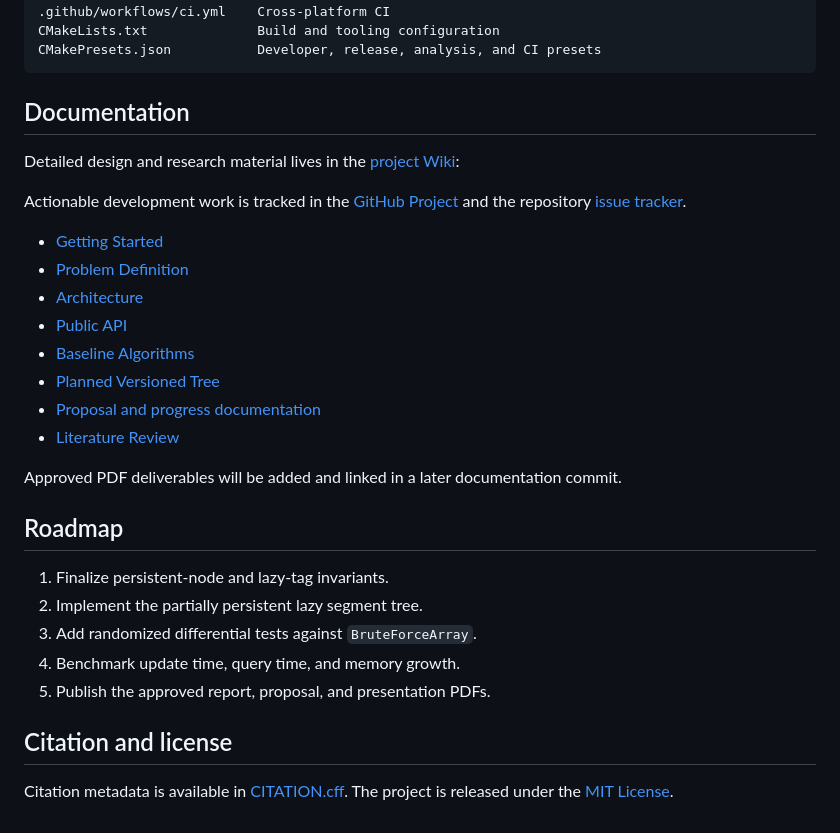
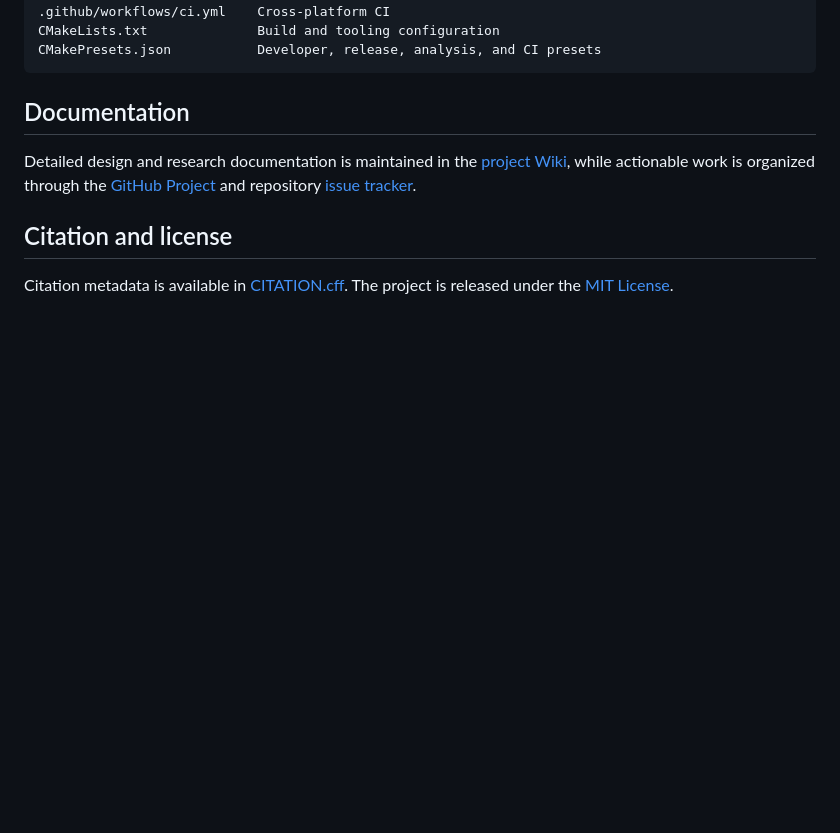
Before and after one commit to m-nobin/version-aware-lazy-segtree, a Markdown page: README.md, the part around the change. Rendered like a GitHub page; blank space fills up the shorter version.

Commit message:
docs: streamline project links

```diff
--- a/README.md
+++ b/README.md
@@ -84,29 +84,10 @@ CMakePresets.json           Developer, release, analysis, and CI presets
 
 ## Documentation
 
-Detailed design and research material lives in the [project Wiki](https://github.com/m-nobin/version-aware-lazy-segtree/wiki):
-
-Actionable development work is tracked in the [GitHub Project](https://github.com/users/m-nobin/projects/1)
-and the repository [issue tracker](https://github.com/m-nobin/version-aware-lazy-segtree/issues).
-
-- [Getting Started](https://github.com/m-nobin/version-aware-lazy-segtree/wiki/Getting-Started)
-- [Problem Definition](https://github.com/m-nobin/version-aware-lazy-segtree/wiki/Problem-Definition)
-- [Architecture](https://github.com/m-nobin/version-aware-lazy-segtree/wiki/Architecture)
-- [Public API](https://github.com/m-nobin/version-aware-lazy-segtree/wiki/Public-API)
-- [Baseline Algorithms](https://github.com/m-nobin/version-aware-lazy-segtree/wiki/Baseline-Algorithms)
-- [Planned Versioned Tree](https://github.com/m-nobin/version-aware-lazy-segtree/wiki/Planned-Versioned-Tree)
-- [Proposal and progress documentation](https://github.com/m-nobin/version-aware-lazy-segtree/wiki/Proposal)
-- [Literature Review](https://github.com/m-nobin/version-aware-lazy-segtree/wiki/Literature-Review)
-
-Approved PDF deliverables will be added and linked in a later documentation commit.
-
-## Roadmap
-
-1. Finalize persistent-node and lazy-tag invariants.
-2. Implement the partially persistent lazy segment tree.
-3. Add randomized differential tests against `BruteForceArray`.
-4. Benchmark update time, query time, and memory growth.
-5. Publish the approved report, proposal, and presentation PDFs.
+Detailed design and research documentation is maintained in the
+[project Wiki](https://github.com/m-nobin/version-aware-lazy-segtree/wiki), while actionable work is
+organized through the [GitHub Project](https://github.com/users/m-nobin/projects/1) and repository
+[issue tracker](https://github.com/m-nobin/version-aware-lazy-segtree/issues).
 
 ## Citation and license
 
```
